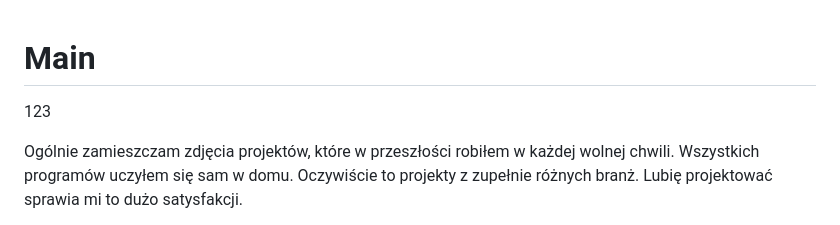
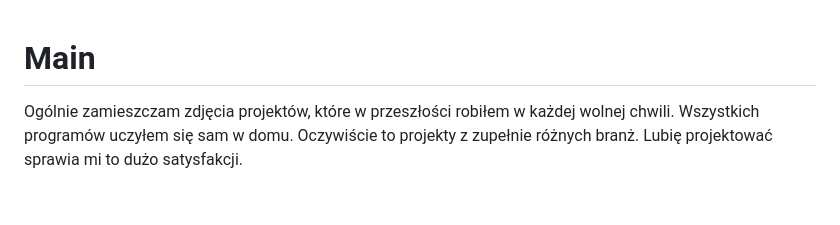
Before and after one commit to DevEnvironment7/Main, a Markdown page: README.md, the part around the change. Drawn GitHub-style; blank space fills up the shorter version.

```diff
--- a/README.md
+++ b/README.md
@@ -1,5 +1,4 @@
 # Main
-123
 
 Ogólnie zamieszczam zdjęcia projektów, które w przeszłości robiłem w każdej wolnej chwili. Wszystkich programów uczyłem się sam w domu.
 Oczywiście to projekty z zupełnie różnych branż.
```
